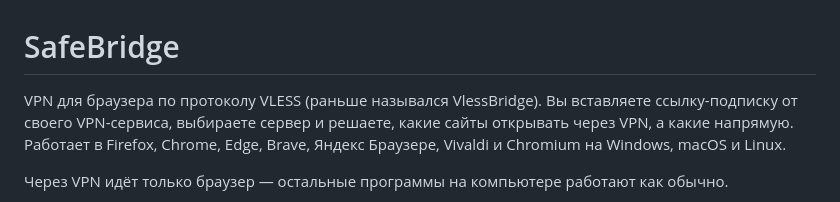
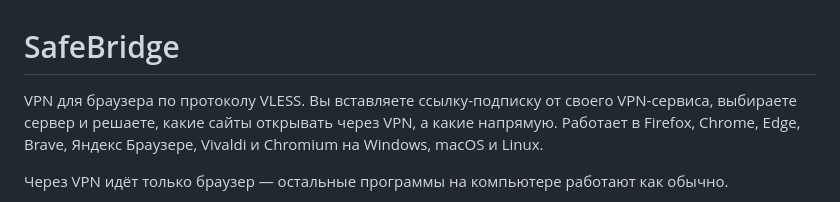
Before and after one commit to maxhoney920/SafeBridge, a Markdown page: README.md, the part around the change. Rendered like a GitHub page.

```diff
--- a/README.md
+++ b/README.md
@@ -1,6 +1,6 @@
 # SafeBridge
 
-VPN для браузера по протоколу VLESS (раньше назывался VlessBridge). Вы вставляете ссылку-подписку от своего VPN-сервиса, выбираете сервер и решаете, какие сайты открывать через VPN, а какие напрямую. Работает в Firefox, Chrome, Edge, Brave, Яндекс Браузере, Vivaldi и Chromium на Windows, macOS и Linux.
+VPN для браузера по протоколу VLESS. Вы вставляете ссылку-подписку от своего VPN-сервиса, выбираете сервер и решаете, какие сайты открывать через VPN, а какие напрямую. Работает в Firefox, Chrome, Edge, Brave, Яндекс Браузере, Vivaldi и Chromium на Windows, macOS и Linux.
 
 Через VPN идёт только браузер — остальные программы на компьютере работают как обычно.
 
```
